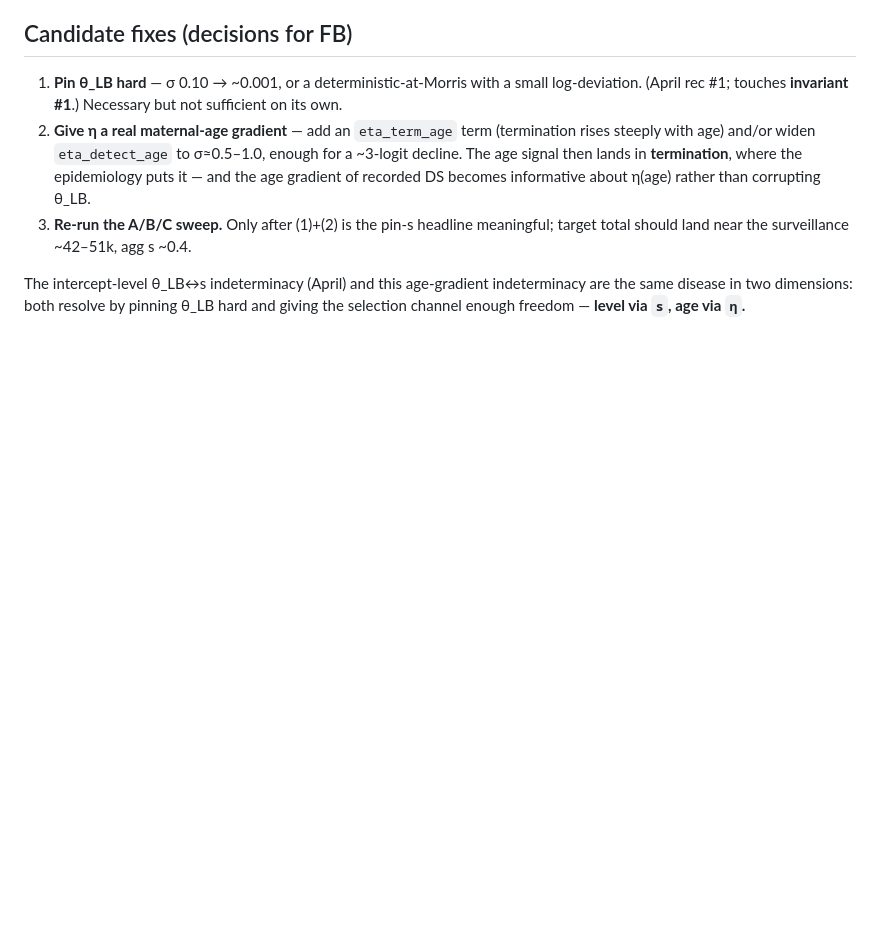
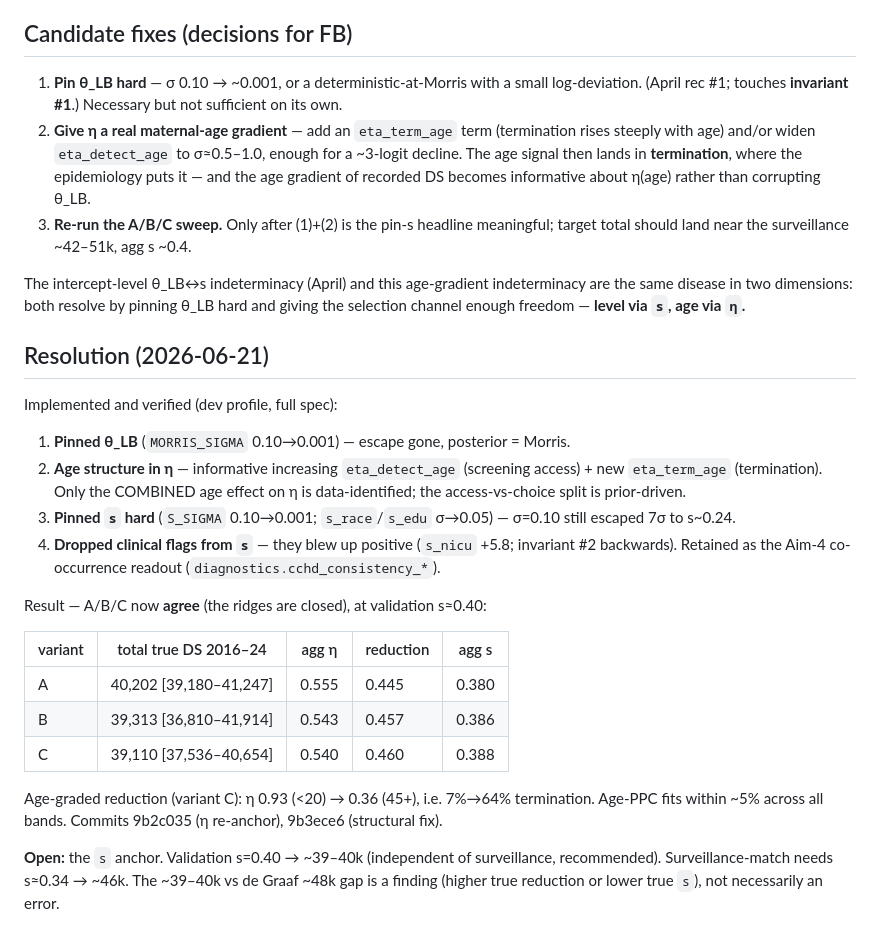
Before and after one commit to dspopulations/us-birth-certificates, a Markdown page: notes/20260621-theta-lb-escape-age-gradient.md, the part around the change. Drawn GitHub-style; blank space fills up the shorter version.

Commit message:
Document theta_LB-escape resolution; update selection invariants #1, #2
- README: invariant #1 (theta_LB and s pinned hard at sigma=0.001, not 0.10) and
  #2 (maternal age in eta_detect/eta_term; clinical flags dropped from s) updated
  to match the fixed model.
- notes: resolution section with the final A/B/C agreement (~39-40k true DS
  2016-2024 at validation s~0.40, age-graded reduction 7%->64%).

Co-Authored-By: Claude Opus 4.8 <noreply@anthropic.com>

```diff
--- a/notes/20260621-theta-lb-escape-age-gradient.md
+++ b/notes/20260621-theta-lb-escape-age-gradient.md
@@ -99,3 +99,33 @@ The intercept-level θ_LB↔s indeterminacy (April) and this age-gradient
 indeterminacy are the same disease in two dimensions: both resolve by pinning θ_LB
 hard and giving the selection channel enough freedom — **level via `s`, age via
 `η`.**
+
+## Resolution (2026-06-21)
+
+Implemented and verified (dev profile, full spec):
+
+1. **Pinned θ_LB** (`MORRIS_SIGMA` 0.10→0.001) — escape gone, posterior = Morris.
+2. **Age structure in η** — informative increasing `eta_detect_age` (screening
+   access) + new `eta_term_age` (termination). Only the COMBINED age effect on η is
+   data-identified; the access-vs-choice split is prior-driven.
+3. **Pinned `s` hard** (`S_SIGMA` 0.10→0.001; `s_race`/`s_edu` σ→0.05) — σ=0.10
+   still escaped 7σ to s~0.24.
+4. **Dropped clinical flags from `s`** — they blew up positive (`s_nicu` +5.8;
+   invariant #2 backwards). Retained as the Aim-4 co-occurrence readout
+   (`diagnostics.cchd_consistency_*`).
+
+Result — A/B/C now **agree** (the ridges are closed), at validation s≈0.40:
+
+| variant | total true DS 2016–24 | agg η | reduction | agg s |
+|---|---|---|---|---|
+| A | 40,202 [39,180–41,247] | 0.555 | 0.445 | 0.380 |
+| B | 39,313 [36,810–41,914] | 0.543 | 0.457 | 0.386 |
+| C | 39,110 [37,536–40,654] | 0.540 | 0.460 | 0.388 |
+
+Age-graded reduction (variant C): η 0.93 (<20) → 0.36 (45+), i.e. 7%→64%
+termination. Age-PPC fits within ~5% across all bands. Commits 9b2c035 (η
+re-anchor), 9b3ece6 (structural fix).
+
+**Open:** the `s` anchor. Validation s=0.40 → ~39–40k (independent of surveillance,
+recommended). Surveillance-match needs s≈0.34 → ~46k. The ~39–40k vs de Graaf ~48k
+gap is a finding (higher true reduction or lower true `s`), not necessarily an error.
```
Also changed, not shown: 1 other file.
